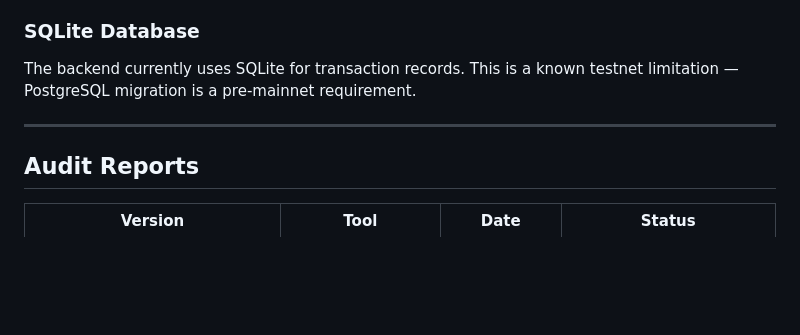
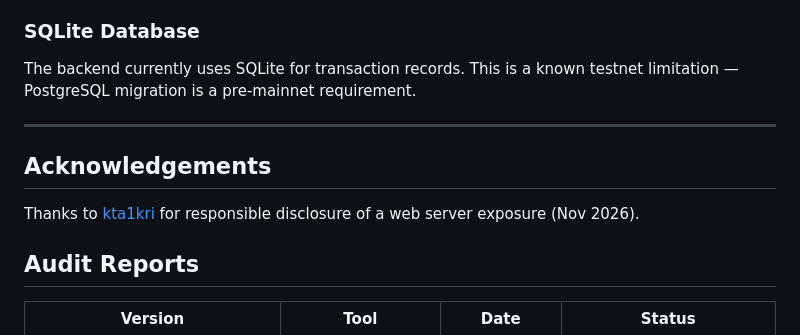
Before and after one commit to KudiArc/kudi-arc, a Markdown page: SECURITY.md, the part around the change. Rendered like a GitHub page; blank space fills up the shorter version.

Commit message:
Acknowledge kta1kri for responsible disclosure

```diff
--- a/SECURITY.md
+++ b/SECURITY.md
@@ -154,6 +154,10 @@ The backend currently uses SQLite for transaction records. This is a known testn
 
 ---
 
+## Acknowledgements
+
+Thanks to [kta1kri](https://github.com/kta1kri) for responsible disclosure of a web server exposure (Nov 2026).
+
 ## Audit Reports
 
 | Version | Tool | Date | Status |
```
Also changed, not shown: CHANGELOG.md (+1 -0 lines), docs/SECURITY.md (+4 -0 lines).
